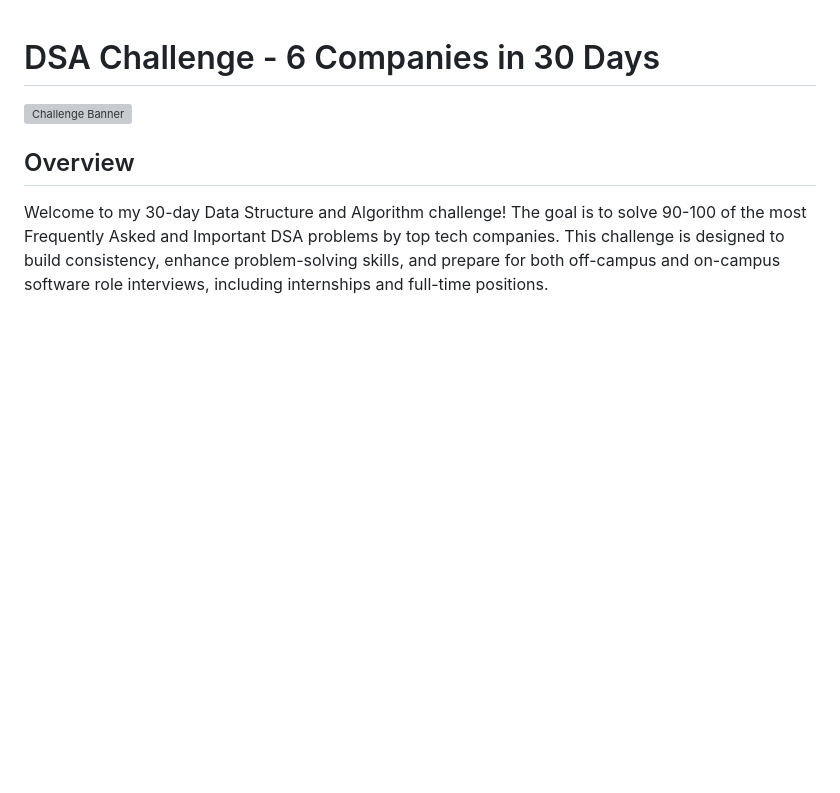
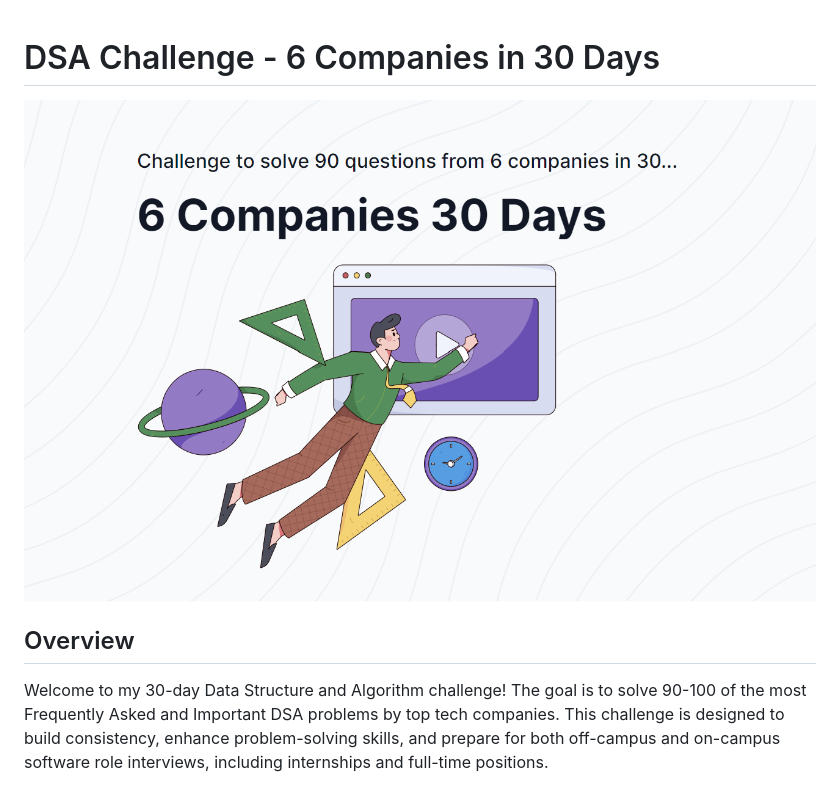
Before and after one commit to SohithPenumajji/6Companies30Days, a Markdown page: README.md, the part around the change. Drawn GitHub-style; pictures changed too: imgs.png (added); blank space fills up the shorter version; grey boxes are pictures that could not be loaded.

Commit message:
added img

```diff
--- a/README.md
+++ b/README.md
@@ -1,6 +1,6 @@
 # DSA Challenge - 6 Companies in 30 Days
 
-![Challenge Banner](link_to_your_banner_image)
+![Challenge Banner](./imgs.png)
 
 ## Overview
 
```
